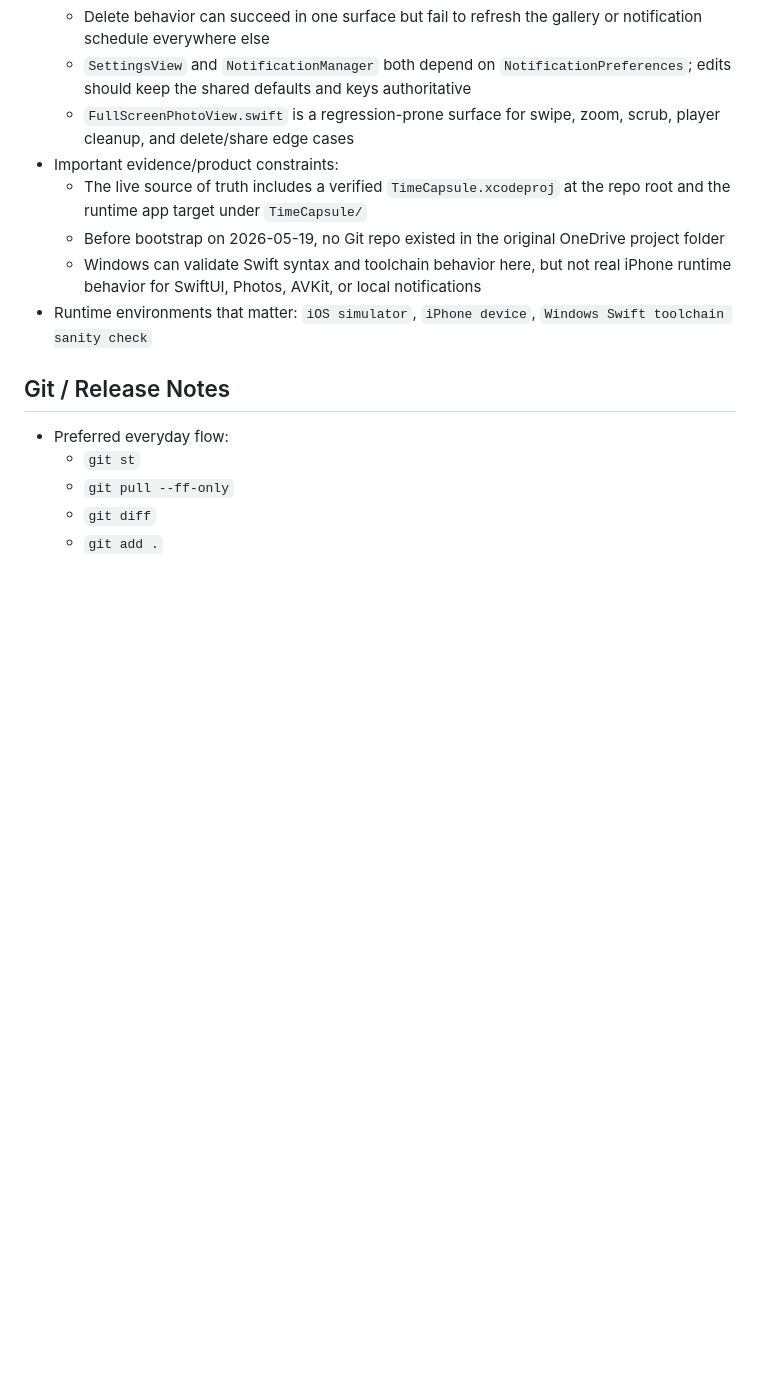
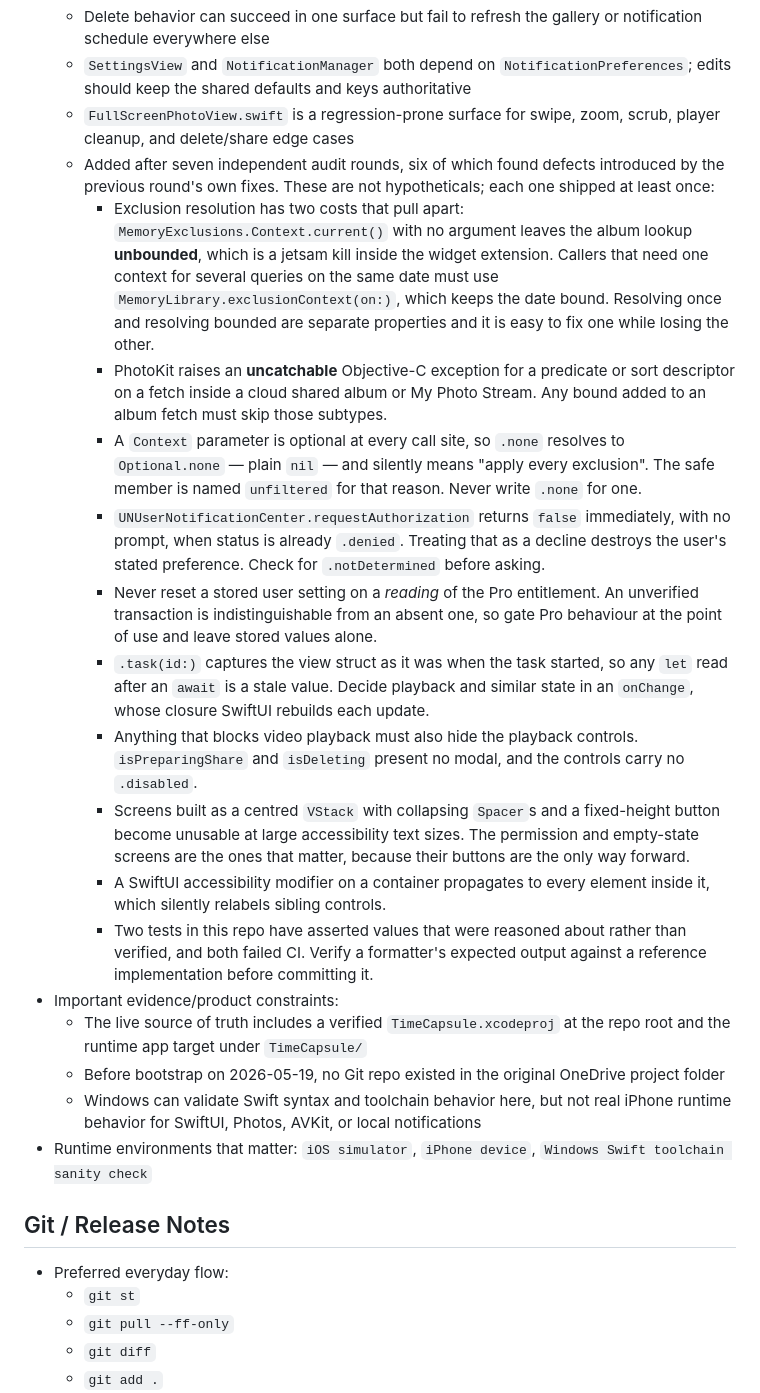
Before and after one commit to Pulpers859/TimeCapsule, a Markdown page: PROJECT_HANDOFF.md, the part around the change. Rendered like a GitHub page; blank space fills up the shorter version.

Commit message:
Record the regression patterns seven audit rounds actually found
`PROJECT_HANDOFF.md` is the canonical brief and its "Known fragile areas"
list predated the widget, exclusions, EXIF, recap and purchase subsystems —
which is to say it named none of the places that have actually broken.

Seven independent audit rounds have now run, six of which found defects
introduced by the previous round's own fixes. The recurring traps are
specific, non-obvious, and each one shipped at least once: the two separable
costs of resolving exclusions, PhotoKit's uncatchable exception on a
predicate inside a shared album, `.none` resolving to `Optional.none` in a
`Context` position, `requestAuthorization` returning false without prompting
on an already-denied app, resetting stored settings on an entitlement
reading, `.task(id:)` capturing values from before an `await`, playback
blocks that leave the controls live, centred stacks that become unusable at
large accessibility text sizes, accessibility modifiers propagating from a
container onto sibling controls, and test expectations reasoned about rather
than verified.

Written down because otherwise the next agent rediscovers them the way this
one did, one regression at a time. Documentation only; no behaviour change.

Co-Authored-By: Claude Opus 5 <noreply@anthropic.com>
Claude-Session: https://claude.ai/code/session_01AWuXZJMHDFwh28mR83caBw

```diff
--- a/PROJECT_HANDOFF.md
+++ b/PROJECT_HANDOFF.md
@@ -128,6 +128,17 @@ The agent should confirm:
   - Delete behavior can succeed in one surface but fail to refresh the gallery or notification schedule everywhere else
   - `SettingsView` and `NotificationManager` both depend on `NotificationPreferences`; edits should keep the shared defaults and keys authoritative
   - `FullScreenPhotoView.swift` is a regression-prone surface for swipe, zoom, scrub, player cleanup, and delete/share edge cases
+  - Added after seven independent audit rounds, six of which found defects introduced by the previous round's own fixes. These are not hypotheticals; each one shipped at least once:
+    - Exclusion resolution has two costs that pull apart: `MemoryExclusions.Context.current()` with no argument leaves the album lookup **unbounded**, which is a jetsam kill inside the widget extension. Callers that need one context for several queries on the same date must use `MemoryLibrary.exclusionContext(on:)`, which keeps the date bound. Resolving once and resolving bounded are separate properties and it is easy to fix one while losing the other.
+    - PhotoKit raises an **uncatchable** Objective-C exception for a predicate or sort descriptor on a fetch inside a cloud shared album or My Photo Stream. Any bound added to an album fetch must skip those subtypes.
+    - A `Context` parameter is optional at every call site, so `.none` resolves to `Optional.none` — plain `nil` — and silently means "apply every exclusion". The safe member is named `unfiltered` for that reason. Never write `.none` for one.
+    - `UNUserNotificationCenter.requestAuthorization` returns `false` immediately, with no prompt, when status is already `.denied`. Treating that as a decline destroys the user's stated preference. Check for `.notDetermined` before asking.
+    - Never reset a stored user setting on a *reading* of the Pro entitlement. An unverified transaction is indistinguishable from an absent one, so gate Pro behaviour at the point of use and leave stored values alone.
+    - `.task(id:)` captures the view struct as it was when the task started, so any `let` read after an `await` is a stale value. Decide playback and similar state in an `onChange`, whose closure SwiftUI rebuilds each update.
+    - Anything that blocks video playback must also hide the playback controls. `isPreparingShare` and `isDeleting` present no modal, and the controls carry no `.disabled`.
+    - Screens built as a centred `VStack` with collapsing `Spacer`s and a fixed-height button become unusable at large accessibility text sizes. The permission and empty-state screens are the ones that matter, because their buttons are the only way forward.
+    - A SwiftUI accessibility modifier on a container propagates to every element inside it, which silently relabels sibling controls.
+    - Two tests in this repo have asserted values that were reasoned about rather than verified, and both failed CI. Verify a formatter's expected output against a reference implementation before committing it.
 - Important evidence/product constraints:
   - The live source of truth includes a verified `TimeCapsule.xcodeproj` at the repo root and the runtime app target under `TimeCapsule/`
   - Before bootstrap on 2026-05-19, no Git repo existed in the original OneDrive project folder
```
